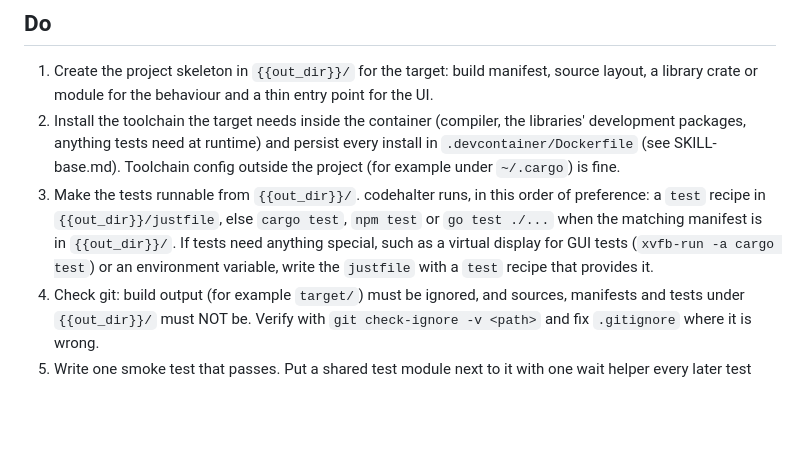
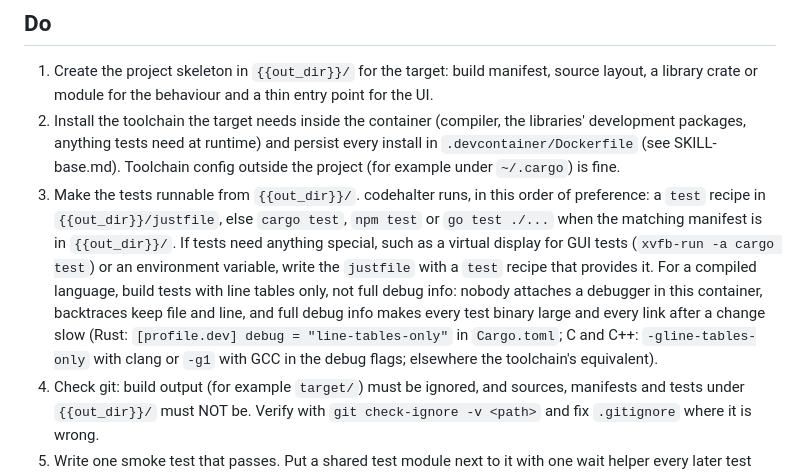
Before and after one commit to tbocek/codehalter, a Markdown page: res/SPEC-SETUP.md, the part around the change. Rendered like a GitHub page; blank space fills up the shorter version.

Commit message:
naivepost:  Build tests with line tables only: no debugger runs here, and full debug info made every test binary 160 MB codehalter: Set up compiled-language test builds with line tables only, not full debug info

```diff
--- a/res/SPEC-SETUP.md
+++ b/res/SPEC-SETUP.md
@@ -14,7 +14,7 @@ The spec is READ-ONLY: codehalter refuses edits under `{{spec_dir}}/`. Read it f
 
 1. Create the project skeleton in `{{out_dir}}/` for the target: build manifest, source layout, a library crate or module for the behaviour and a thin entry point for the UI.
 2. Install the toolchain the target needs inside the container (compiler, the libraries' development packages, anything tests need at runtime) and persist every install in `.devcontainer/Dockerfile` (see SKILL-base.md). Toolchain config outside the project (for example under `~/.cargo`) is fine.
-3. Make the tests runnable from `{{out_dir}}/`. codehalter runs, in this order of preference: a `test` recipe in `{{out_dir}}/justfile`, else `cargo test`, `npm test` or `go test ./...` when the matching manifest is in `{{out_dir}}/`. If tests need anything special, such as a virtual display for GUI tests (`xvfb-run -a cargo test`) or an environment variable, write the `justfile` with a `test` recipe that provides it.
+3. Make the tests runnable from `{{out_dir}}/`. codehalter runs, in this order of preference: a `test` recipe in `{{out_dir}}/justfile`, else `cargo test`, `npm test` or `go test ./...` when the matching manifest is in `{{out_dir}}/`. If tests need anything special, such as a virtual display for GUI tests (`xvfb-run -a cargo test`) or an environment variable, write the `justfile` with a `test` recipe that provides it. For a compiled language, build tests with line tables only, not full debug info: nobody attaches a debugger in this container, backtraces keep file and line, and full debug info makes every test binary large and every link after a change slow (Rust: `[profile.dev] debug = "line-tables-only"` in `Cargo.toml`; C and C++: `-gline-tables-only` with clang or `-g1` with GCC in the debug flags; elsewhere the toolchain's equivalent).
 4. Check git: build output (for example `target/`) must be ignored, and sources, manifests and tests under `{{out_dir}}/` must NOT be. Verify with `git check-ignore -v <path>` and fix `.gitignore` where it is wrong.
 5. Write one smoke test that passes. Put a shared test module next to it with one wait helper every later test uses: it checks a condition, waits briefly, checks again, and fails after a deadline in wall-clock seconds with a message naming what never happened. Tests that wait for a timer, a thread, a child process or a file use it, never a fixed sleep or a fixed number of event-loop turns, so the suite holds up on a busy machine and when its test programs run in parallel.
 6. Architecture, because every item will be checked by a test: keep behaviour (state, rules, data formats, flow steps) in plain testable code, and keep the UI layer thin, only rendering state and forwarding user actions. Logic inside a UI callback cannot be tested and will never count as done. The wire itself is tested too: every interactive widget gets a stable name (`set_widget_name`, from the spec's label), a test can build a screen, find a widget by name and fire its action (GTK: `emit_by_name`, `activate_action`), and the window's construction is a function tests can call, not code that only runs in `main`. Put one such widget test next to the smoke test so every later round has the pattern to copy.
```
Also changed, not shown: res/SKILL-base.md (+1 -0 lines).
